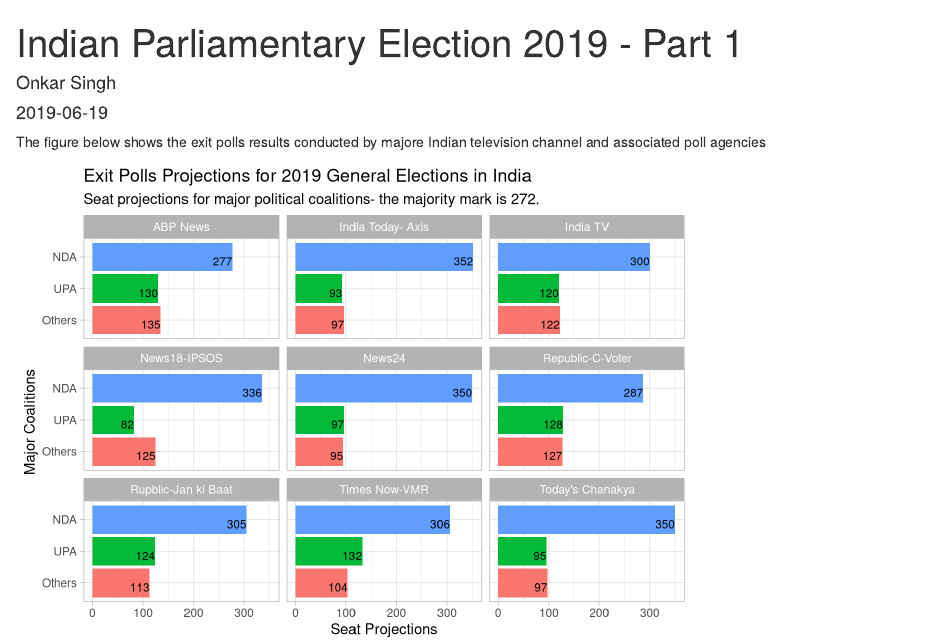
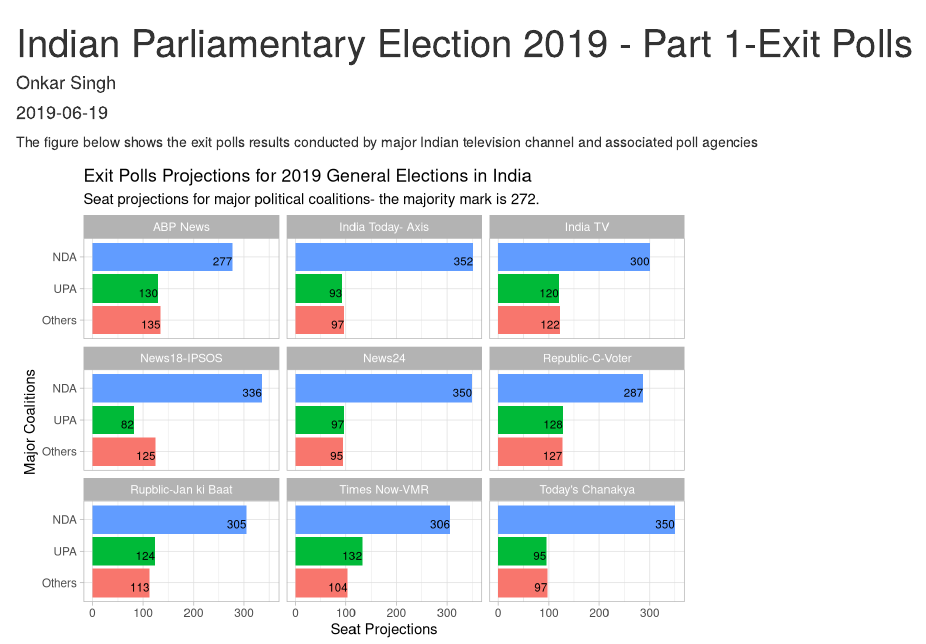
Before and after one commit to os2137/webrepo20180830, an R Markdown document (content/post/2019-06-19-indian-parliamentary-election-2019-part-1.Rmd): the page in a window 1100 px wide, from its top. Rendered offline with R 4.5, knitr and Pandoc, with nearby package versions.

Commit message:
updated  title of the blog

````diff
--- a/content/post/2019-06-19-indian-parliamentary-election-2019-part-1.Rmd
+++ b/content/post/2019-06-19-indian-parliamentary-election-2019-part-1.Rmd
@@ -1,5 +1,5 @@
 ---
-title: Indian Parliamentary Election 2019 - Part 1
+title: Indian Parliamentary Election 2019 - Part 1-Exit Polls
 author: Onkar Singh
 date: '2019-06-19'
 slug: indian-parliamentary-election-2019-part-1
@@ -23,7 +23,7 @@
 
 
 
-The figure below shows the exit polls results conducted by majore Indian television channel and associated poll agencies
+The figure below shows the exit polls results conducted by major Indian television channel and associated poll agencies
 ```{r echo = FALSE}
 exit_polls_2019 %>%
 mutate(Coalition = fct_reorder(Coalition, Seats)) %>%
````
Also changed, not shown: content/post/2019-06-19-indian-parliamentary-election-2019-part-1.html.
